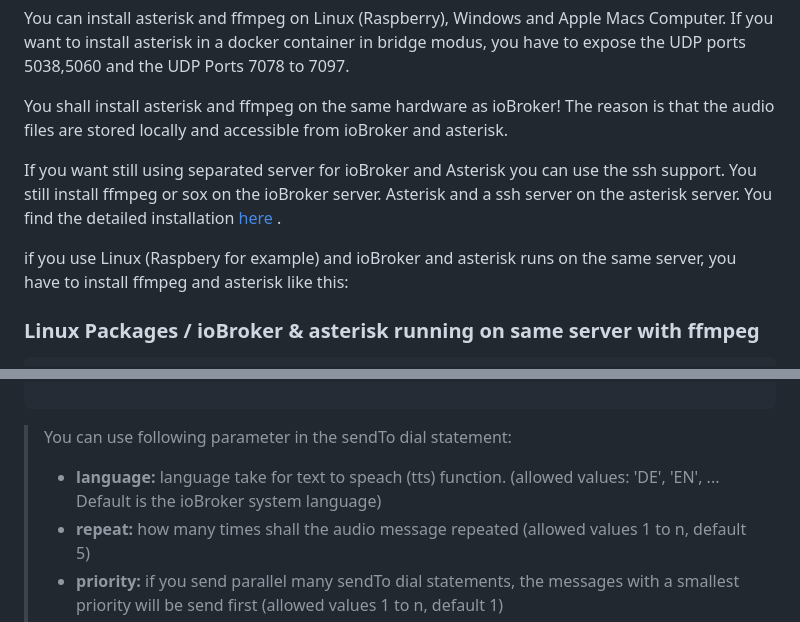
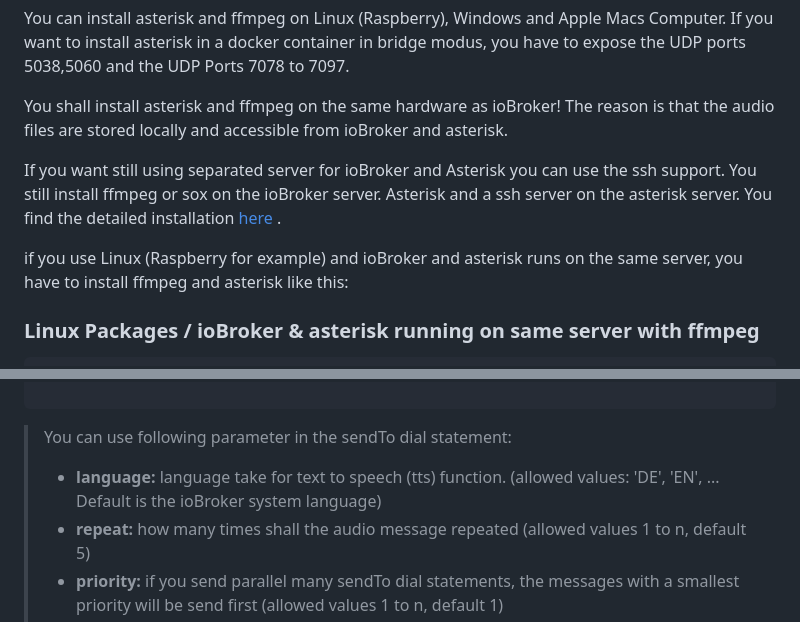
Before and after one commit to schmupu/ioBroker.asterisk, a Markdown page: README.md, 2 parts joined by grey strips. GitHub-like rendering.

````diff
--- a/README.md
+++ b/README.md
@@ -24,5 +24,5 @@ If you want still using separated server for ioBroker and Asterisk you can use t
 
-if you use Linux (Raspbery for example) and ioBroker and asterisk runs on the same server, you have to install ffmpeg and asterisk like this:
+if you use Linux (Raspberry for example) and ioBroker and asterisk runs on the same server, you have to install ffmpeg and asterisk like this:
 
 ### Linux Packages / ioBroker & asterisk running on same server with ffmpeg
 ```sh
@@ -89,7 +89,7 @@ on({ id: "asterisk.0.dialout.dtmf"/*DTMF Code*/ },  (obj) => {
 ```
 
 > You can use following parameter in the sendTo dial statement:
-> - **language:** language take for text to speach (tts) function. (allowed values: 'DE', 'EN', ... Default is the ioBroker system language)
+> - **language:** language take for text to speech (tts) function. (allowed values: 'DE', 'EN', ... Default is the ioBroker system language)
 > - **repeat:** how many times shall the audio message repeated (allowed values 1 to n, default 5)
 > - **priority:** if you send parallel many sendTo dial  statements, the messages with a smallest priority will be send first (allowed values 1 to n, default 1)
 > - **text:** text message that will be send as audio
````
Also changed, not shown: other parts of README.md (+5 -5 lines), docs/PJSIP_FRITZBOX.md (renamed from doc/PJSIP_FRITZBOX.md), docs/PJSIP_TELEKOM.md (renamed from doc/PJSIP_TELEKOM.md), docs/SIP_FRITZBOX.md (renamed from doc/SIP_FRITZBOX.md), docs/SSH.md (renamed from doc/SSH.md), docs/fritzbox1.png (renamed from doc/fritzbox1.png), docs/fritzbox2.png (renamed from doc/fritzbox2.png), docs/iobroker_fritzbox_pjsip.png (renamed from doc/iobroker_fritzbox_pjsip.png), docs/iobroker_fritzbox_sip.png (renamed from doc/iobroker_fritzbox_sip.png), docs/iobroker_ssh.png (renamed from doc/iobroker_ssh.png), docs/iobroker_telekom_pjsip.png (renamed from doc/iobroker_telekom_pjsip.png), 1 other file.
